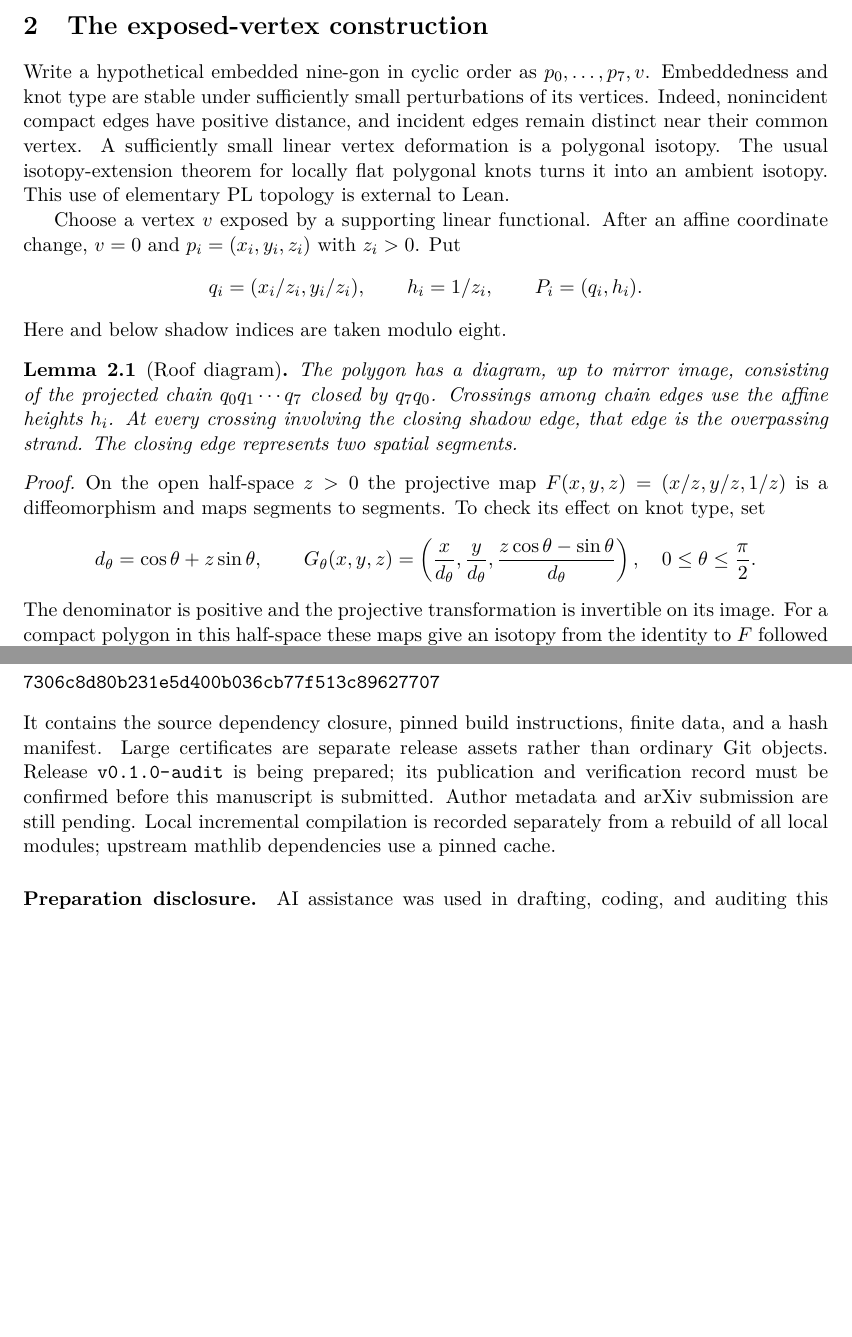
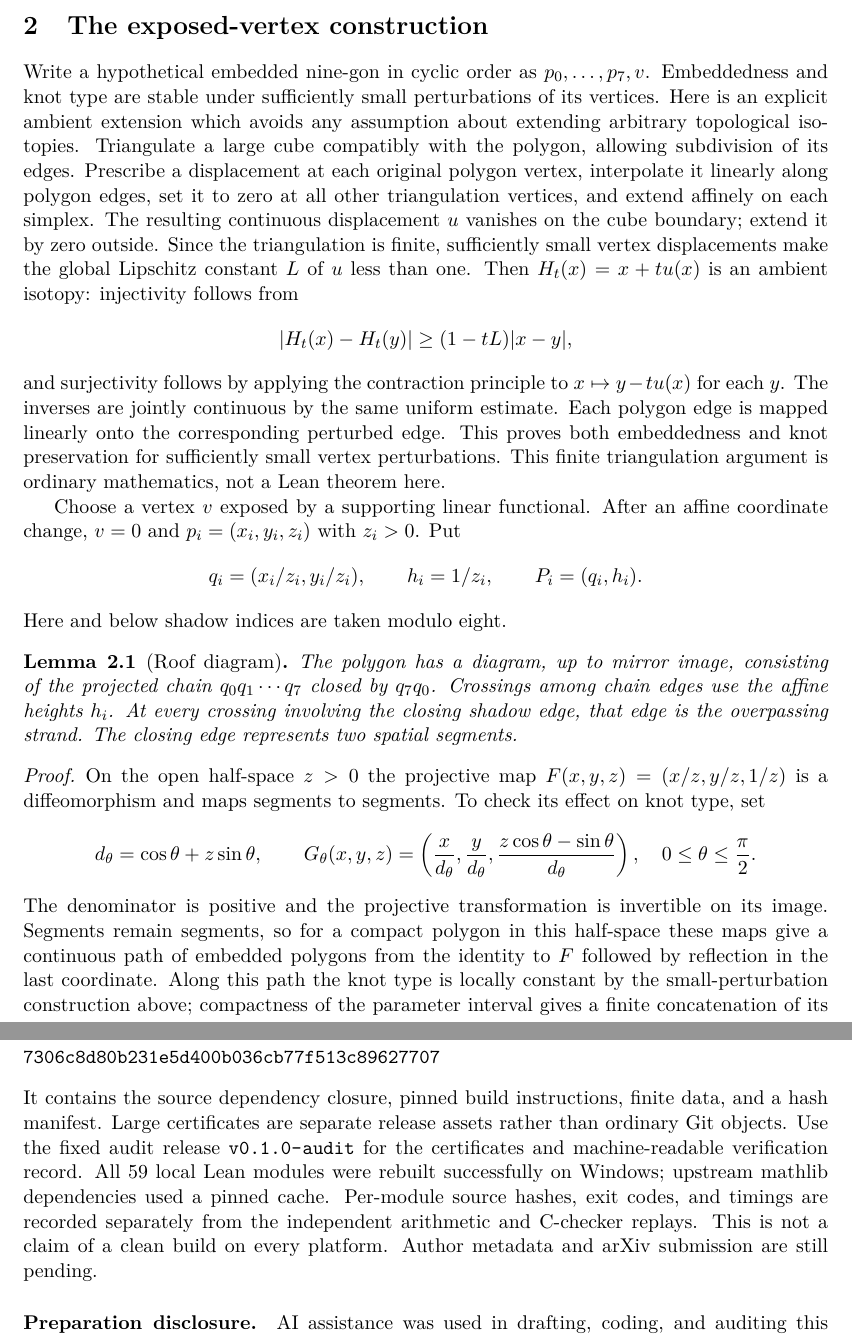
Before and after one commit to griffithwang/stick8-1-certificate, a LaTeX paper (paper/main.tex): two parts of pages 2 and 9 of 10 before the commit and two parts of pages 2 and 10 of 10 after it, joined at a grey line, cut so that both start at the same text, the shorter picture padded with empty space. Compiled offline with pdfLaTeX.

Commit message:
Record complete Lean rebuild and strengthen ambient-isotopy argument

```diff
--- a/paper/main.tex
+++ b/paper/main.tex
@@ -82,12 +82,25 @@ not an end-to-end Lean theorem about ambient-isotopy classes of knots.
 \section{The exposed-vertex construction}\label{sec:roof}
 Write a hypothetical embedded nine-gon in cyclic order as
 $p_0,\ldots,p_7,v$. Embeddedness and knot type are stable under sufficiently
-small perturbations of its vertices. Indeed, nonincident compact edges
-have positive distance, and incident edges remain distinct near their
-common vertex. A sufficiently small linear vertex deformation is a
-polygonal isotopy. The usual isotopy-extension theorem for locally flat
-polygonal knots turns it into an ambient isotopy. This use of elementary
-PL topology is external to Lean.
+small perturbations of its vertices. Here is an explicit ambient extension
+which avoids any assumption about extending arbitrary topological isotopies.
+Triangulate a large cube compatibly with the polygon, allowing subdivision
+of its edges. Prescribe a displacement at each original polygon vertex,
+interpolate it linearly along polygon edges, set it to zero at all other
+triangulation vertices, and extend affinely on each simplex. The resulting
+continuous displacement $u$ vanishes on the cube boundary; extend it by
+zero outside. Since the triangulation is finite, sufficiently small vertex
+displacements make the global Lipschitz constant $L$ of $u$ less than one.
+Then $H_t(x)=x+t u(x)$ is an ambient isotopy: injectivity follows from
+\[
+ |H_t(x)-H_t(y)|\geq(1-tL)|x-y|,
+\]
+and surjectivity follows by applying the contraction principle to
+$x\mapsto y-t u(x)$ for each $y$. The inverses are jointly continuous
+by the same uniform estimate. Each polygon edge is mapped linearly onto
+the corresponding perturbed edge. This proves both embeddedness and knot
+preservation for sufficiently small vertex perturbations. This finite
+triangulation argument is ordinary mathematics, not a Lean theorem here.
 
 Choose a vertex $v$ exposed by a supporting linear functional. After an
 affine coordinate change, $v=0$ and
@@ -115,5 +128,11 @@ To check its effect on knot type, set
  \quad 0\leq\theta\leq\frac\pi2.
 \]
 The denominator is positive and the projective transformation is
-invertible on its image. For a compact polygon in this half-space these
-maps give an isotopy from the identity to $F$ followed by reflection in
+invertible on its image. Segments remain segments, so for a compact
+polygon in this half-space these maps give a continuous path of embedded
+polygons from the identity to $F$ followed by reflection in the last
+coordinate. Along this path the knot type is locally constant by the
+small-perturbation construction above; compactness of the parameter
+interval gives a finite concatenation of its ambient isotopies.
+This justifies ``up to mirror image'' without inferring knot equivalence
+merely from an arbitrary diffeomorphism of an open set.
@@ -601,12 +623,13 @@ The initial code snapshot is commit
 \end{verbatim}
 It contains the source dependency closure, pinned build instructions,
 finite data, and a hash manifest. Large certificates are separate
-release assets rather than ordinary Git objects. Release
-\code{v0.1.0-audit} is being prepared; its publication and verification
-record must be confirmed before this manuscript is submitted.
-Author metadata and arXiv submission are still pending.
-Local incremental compilation is recorded separately from a rebuild
-of all local modules; upstream mathlib dependencies use a pinned cache.
+release assets rather than ordinary Git objects. Use the fixed audit release
+\code{v0.1.0-audit} for the certificates and machine-readable verification
+record. All 59 local Lean modules were rebuilt successfully on Windows;
+upstream mathlib dependencies used a pinned cache. Per-module source hashes,
+exit codes, and timings are recorded separately from the independent
+arithmetic and C-checker replays. This is not a claim of a clean build on
+every platform. Author metadata and arXiv submission are still pending.
 
 \paragraph{Preparation disclosure.}
 AI assistance was used in drafting, coding, and auditing this development.
```
Also changed, not shown: PARTIAL_FORMALIZATION.md (+1 -1 lines), requirements-knot-table.txt (added, +1 -0 lines), README.md, paper/main.pdf, paper/main.tex (11 more changed lines), 3 other files.
